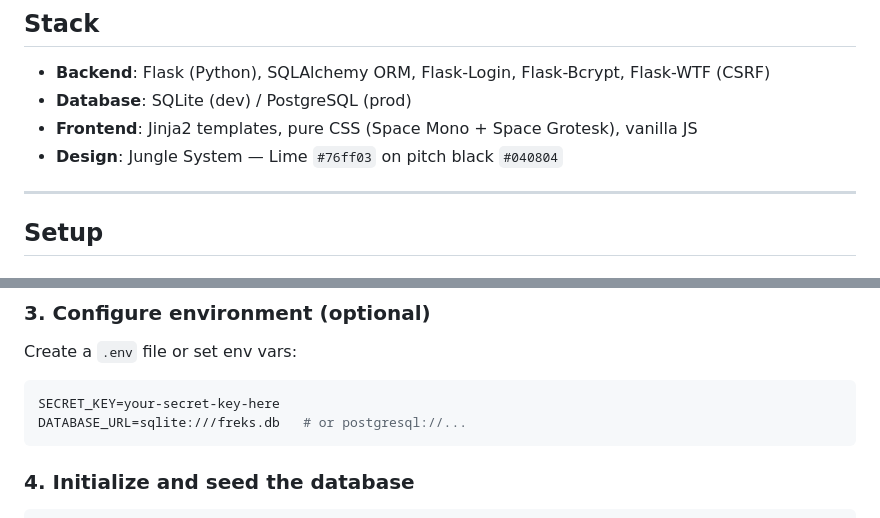
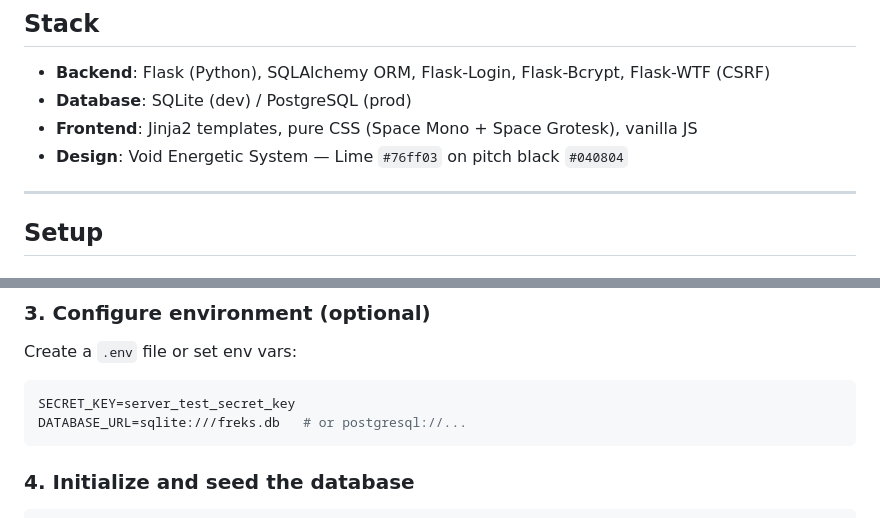
Before and after one commit to Axibrahim/in-your-soul, a Markdown page: README.md, 2 parts joined by grey strips. Rendered like a GitHub page.

````diff
--- a/README.md
+++ b/README.md
@@ -10,7 +10,7 @@ Built with Flask, SQLAlchemy, and the Jungle System design language.
 - **Backend**: Flask (Python), SQLAlchemy ORM, Flask-Login, Flask-Bcrypt, Flask-WTF (CSRF)
 - **Database**: SQLite (dev) / PostgreSQL (prod)
 - **Frontend**: Jinja2 templates, pure CSS (Space Mono + Space Grotesk), vanilla JS
-- **Design**: Jungle System — Lime `#76ff03` on pitch black `#040804`
+- **Design**: Void Energetic System — Lime `#76ff03` on pitch black `#040804`
 
 ---
 
@@ -31,7 +31,7 @@ pip install -r requirements.txt
 ### 3. Configure environment (optional)
 Create a `.env` file or set env vars:
 ```bash
-SECRET_KEY=your-secret-key-here
+SECRET_KEY=server_test_secret_key
 DATABASE_URL=sqlite:///freks.db   # or postgresql://...
 ```
 
````
